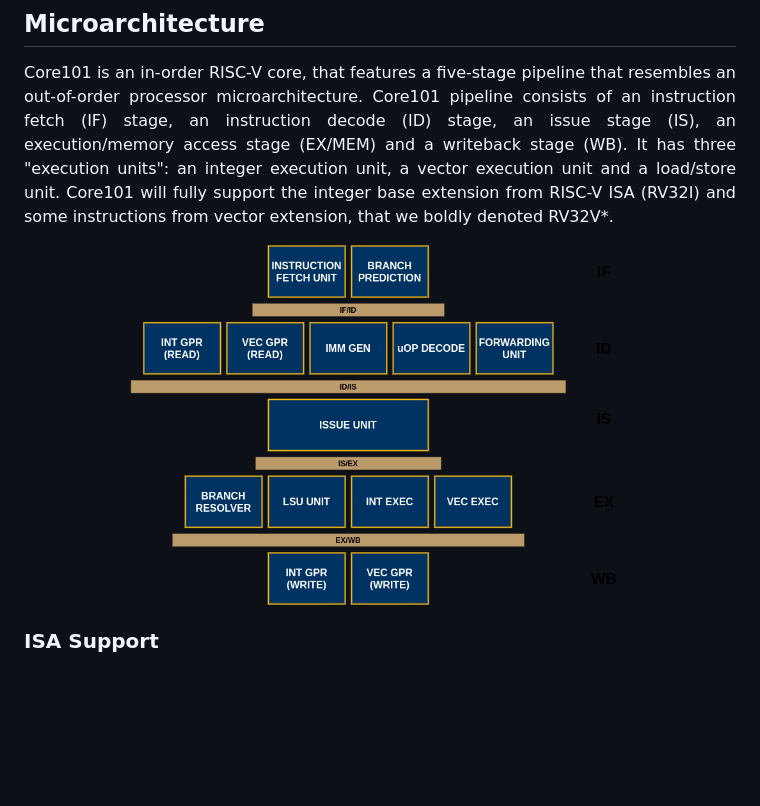
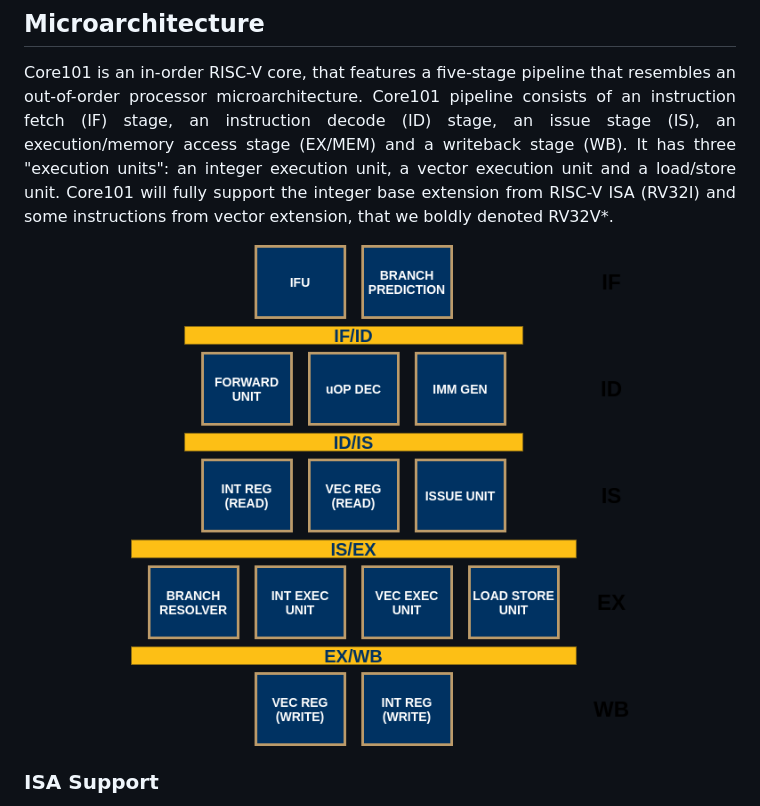
Before and after one commit to NicolasRochaPacheco/Core101, a Markdown page: README.md, the part around the change. Rendered like a GitHub page; pictures changed too: doc/resources/files/uA_general.png (added); blank space fills up the shorter version.

Commit message:
New uA diagram with GPRs on IS stage

```diff
--- a/README.md
+++ b/README.md
@@ -35,7 +35,7 @@ This section is intended to show how tests can be executed on Core101. Tests' so
 <p align="justify">Core101 is an in-order RISC-V core, that features a five-stage pipeline that resembles an out-of-order processor microarchitecture. Core101 pipeline consists of an instruction fetch (IF) stage, an instruction decode (ID) stage, an issue stage (IS), an execution/memory access stage (EX/MEM) and a writeback stage (WB). It has three "execution units": an integer execution unit, a vector execution unit and a load/store unit. Core101 will fully support the integer base extension from RISC-V ISA (RV32I) and some instructions from vector extension, that we boldly denoted RV32V*.</p>
 
 <p align="center">
-	<img width="500px" src="https://github.com/NicolasRochaPacheco/Core101/blob/master/doc/resources/uA.png">
+	<img width="500px" src="https://github.com/NicolasRochaPacheco/Core101/blob/master/doc/resources/files/uA_general.png">
 </p>
 
 ### ISA Support
```
Also changed, not shown: 1 other file.
